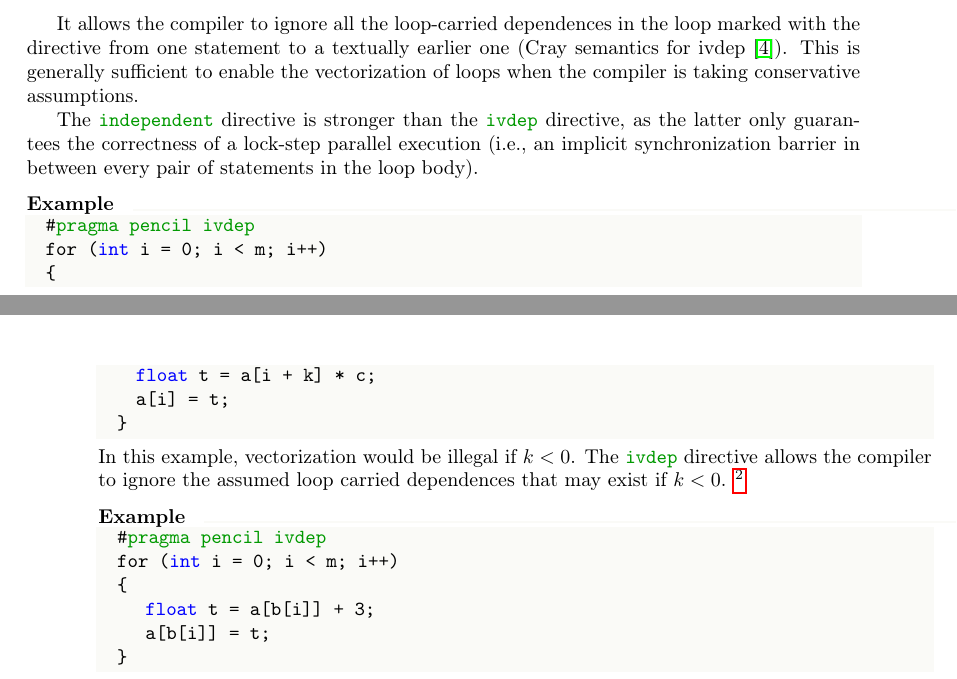
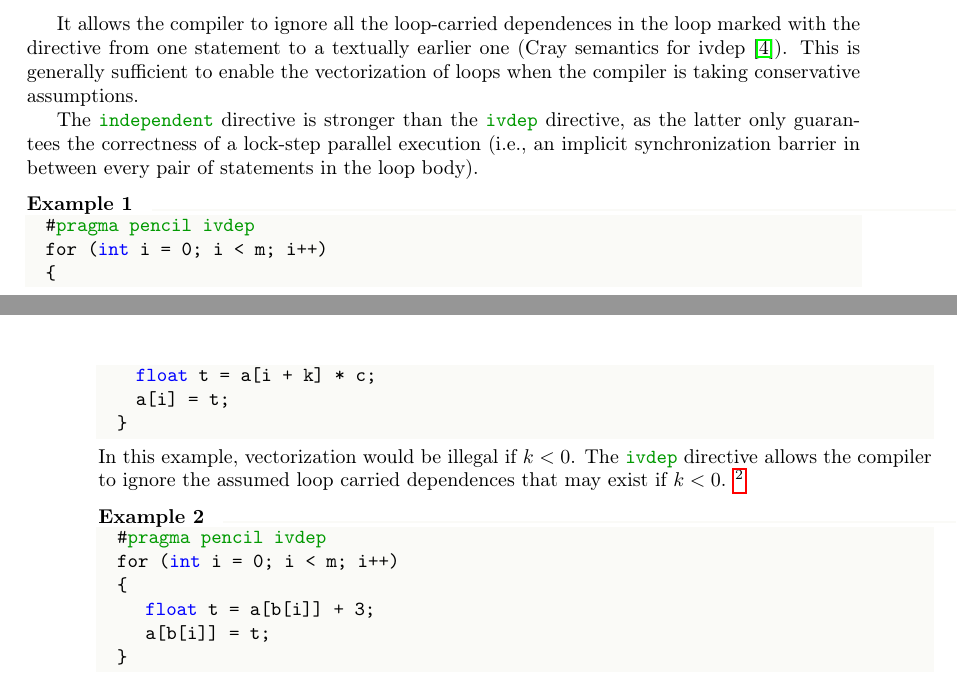
Before and after one commit to pencil-language/pencil-specification, a LaTeX document (RR-8706.tex, which reads PENCIL.tex): two parts of pages 25 and 26 of 39, joined at a grey line, cut so that both start at the same text. Compiled offline with pdfLaTeX.

Commit message:
Put numbers for examples
git-svn-id: svn://127.0.0.1/home/b/reports/CARP/PENCIL_PUBLIC_SVN@2244 81e9796f-3c3e-4e94-8a46-1516b6914ff4

```diff
--- a/PENCIL.tex
+++ b/PENCIL.tex
@@ -1194,7 +1194,7 @@ The \lstinline!ivdep! directive is used to annotate innermost loops that are can
   synchronization barrier in between every pair of statements in the loop
   body).
 
-  \paragraph{Example}
+  \paragraph{Example 1}
 
   \begin{lstlisting}[language=pencil]
   #pragma pencil ivdep
@@ -1209,7 +1209,7 @@ The \lstinline!ivdep! directive is used to annotate innermost loops that are can
   loop carried dependences that may exist if $k < 0$. \footnote{Ignore
   possible out-of-bound errors in this example.}
 
-  \paragraph{Example}
+  \paragraph{Example 2}
 
   \begin{lstlisting}[language=pencil]
   #pragma pencil ivdep
```
